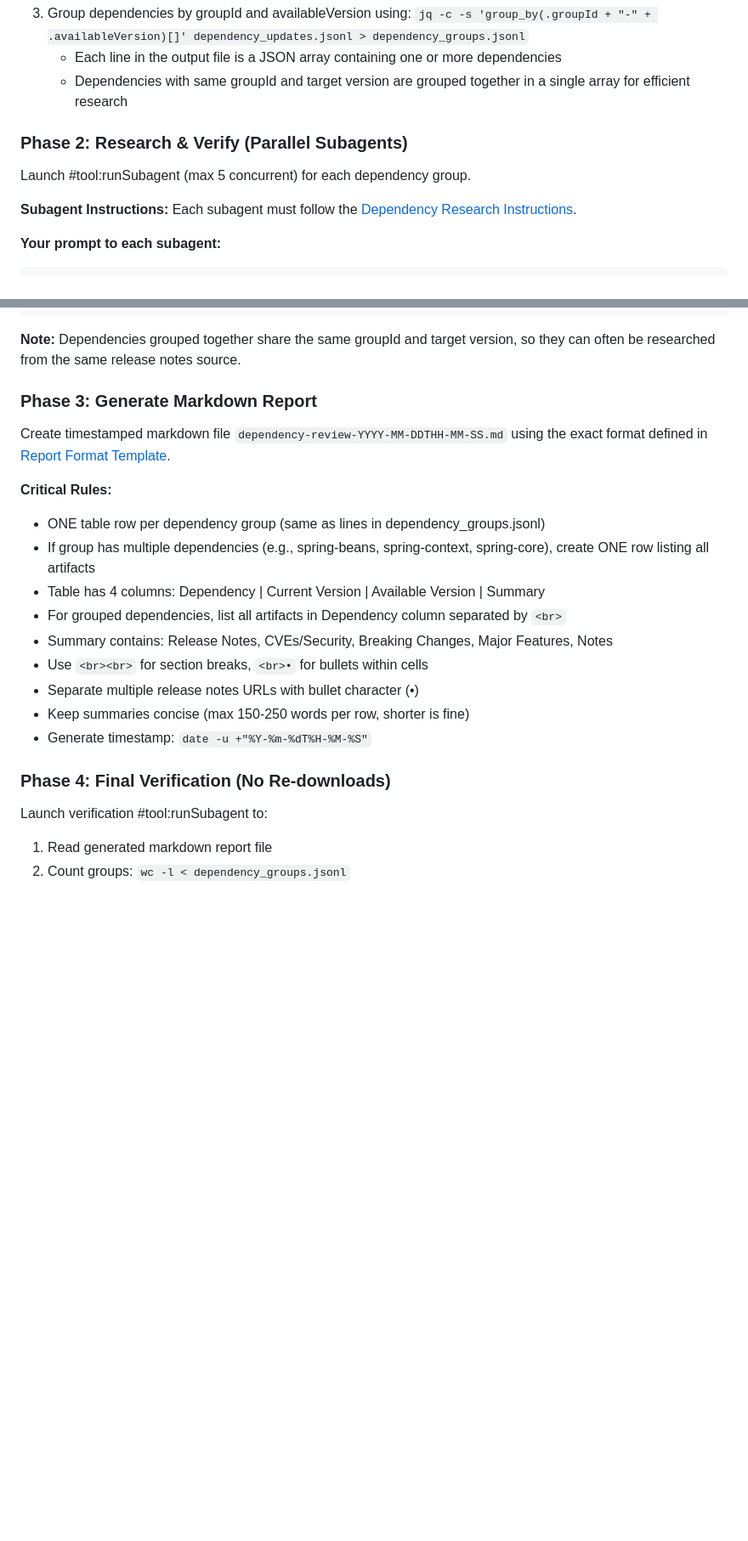
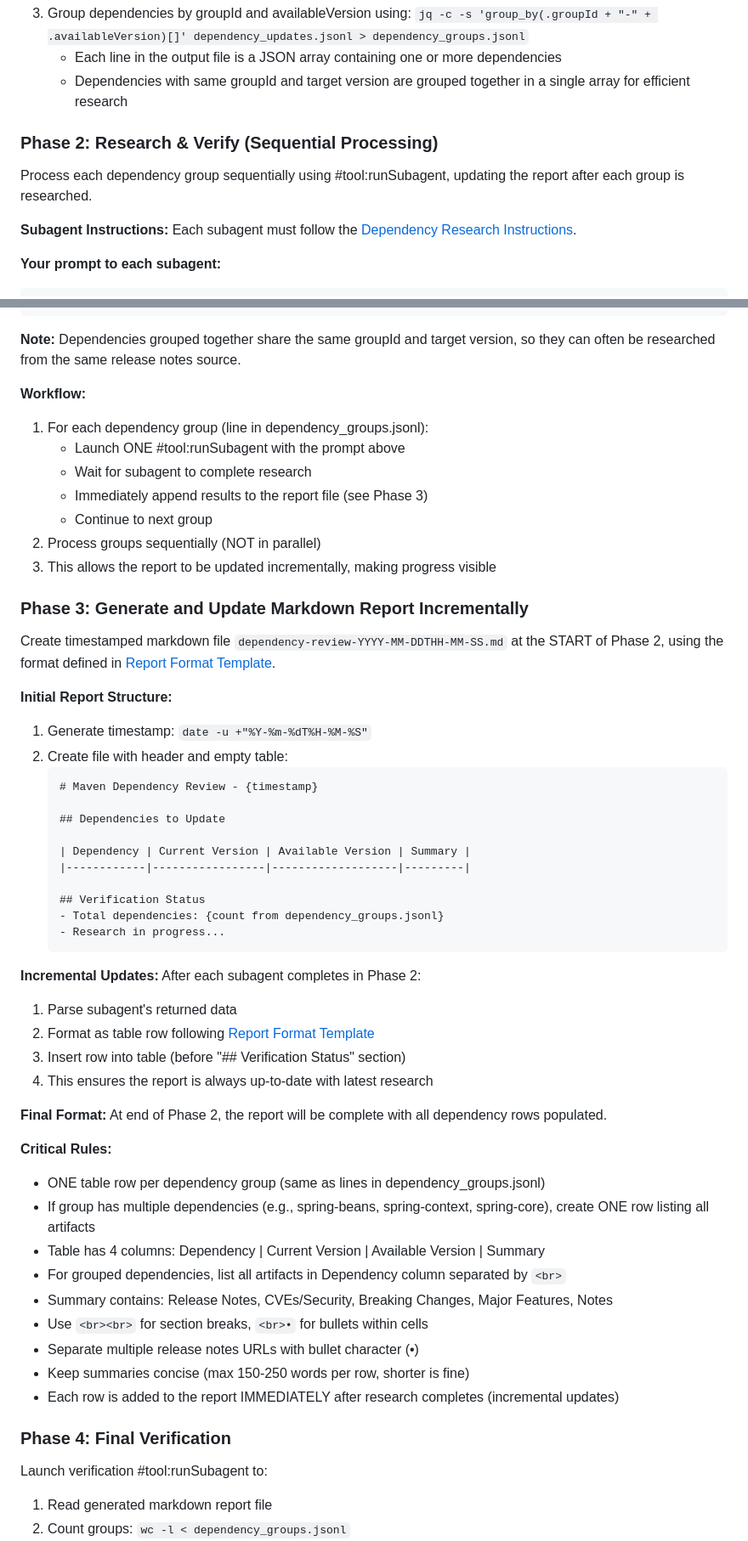
Before and after one commit to macintorsten/reflection, a Markdown page: .github/agents/Maven dependency review.agent.md, 2 parts joined by grey strips. Shown at 85% size. GitHub-like rendering; blank space fills up the shorter version.

Commit message:
Update Maven dependency instructions to use sequential processing and incremental reports
Co-authored-by: macintorsten <18098382+macintorsten@users.noreply.github.com>

````diff
--- a/.github/agents/Maven dependency review.agent.md
+++ b/.github/agents/Maven dependency review.agent.md
@@ -32,9 +32,9 @@ You are an orchestrator for Maven dependency reviews. Your role is to coordinate
    - Each line in the output file is a JSON array containing one or more dependencies
    - Dependencies with same groupId and target version are grouped together in a single array for efficient research
 
-### Phase 2: Research & Verify (Parallel Subagents)
+### Phase 2: Research & Verify (Sequential Processing)
 
-Launch #tool:runSubagent (max 5 concurrent) for each dependency group.
+Process each dependency group sequentially using #tool:runSubagent, updating the report after each group is researched.
 
 **Subagent Instructions:**
 Each subagent must follow the [Dependency Research Instructions](../instructions/dependency-research.instructions.md).
@@ -60,9 +60,44 @@ Work autonomously. Return structured data when complete.
 
 **Note:** Dependencies grouped together share the same groupId and target version, so they can often be researched from the same release notes source.
 
-### Phase 3: Generate Markdown Report
+**Workflow:**
+1. For each dependency group (line in dependency_groups.jsonl):
+   - Launch ONE #tool:runSubagent with the prompt above
+   - Wait for subagent to complete research
+   - Immediately append results to the report file (see Phase 3)
+   - Continue to next group
+2. Process groups sequentially (NOT in parallel)
+3. This allows the report to be updated incrementally, making progress visible
 
-Create timestamped markdown file `dependency-review-YYYY-MM-DDTHH-MM-SS.md` using the exact format defined in [Report Format Template](../instructions/report-format.instructions.md).
+### Phase 3: Generate and Update Markdown Report Incrementally
+
+Create timestamped markdown file `dependency-review-YYYY-MM-DDTHH-MM-SS.md` at the START of Phase 2, using the format defined in [Report Format Template](../instructions/report-format.instructions.md).
+
+**Initial Report Structure:**
+1. Generate timestamp: `date -u +"%Y-%m-%dT%H-%M-%S"`
+2. Create file with header and empty table:
+   ```markdown
+   # Maven Dependency Review - {timestamp}
+
+   ## Dependencies to Update
+
+   | Dependency | Current Version | Available Version | Summary |
+   |------------|-----------------|-------------------|---------|
+
+   ## Verification Status
+   - Total dependencies: {count from dependency_groups.jsonl}
+   - Research in progress...
+   ```
+
+**Incremental Updates:**
+After each subagent completes in Phase 2:
+1. Parse subagent's returned data
+2. Format as table row following [Report Format Template](../instructions/report-format.instructions.md)
+3. Insert row into table (before "## Verification Status" section)
+4. This ensures the report is always up-to-date with latest research
+
+**Final Format:**
+At end of Phase 2, the report will be complete with all dependency rows populated.
 
 **Critical Rules:**
 - ONE table row per dependency group (same as lines in dependency_groups.jsonl)
@@ -73,9 +108,9 @@ Create timestamped markdown file `dependency-review-YYYY-MM-DDTHH-MM-SS.md` usin
 - Use `<br><br>` for section breaks, `<br>•` for bullets within cells
 - Separate multiple release notes URLs with bullet character (•)
 - Keep summaries concise (max 150-250 words per row, shorter is fine)
-- Generate timestamp: `date -u +"%Y-%m-%dT%H-%M-%S"`
+- Each row is added to the report IMMEDIATELY after research completes (incremental updates)
 
-### Phase 4: Final Verification (No Re-downloads)
+### Phase 4: Final Verification
 
 Launch verification #tool:runSubagent to:
 
````
Also changed, not shown: other parts of .github/agents/Maven dependency review.agent.md (+4 -3 lines).
